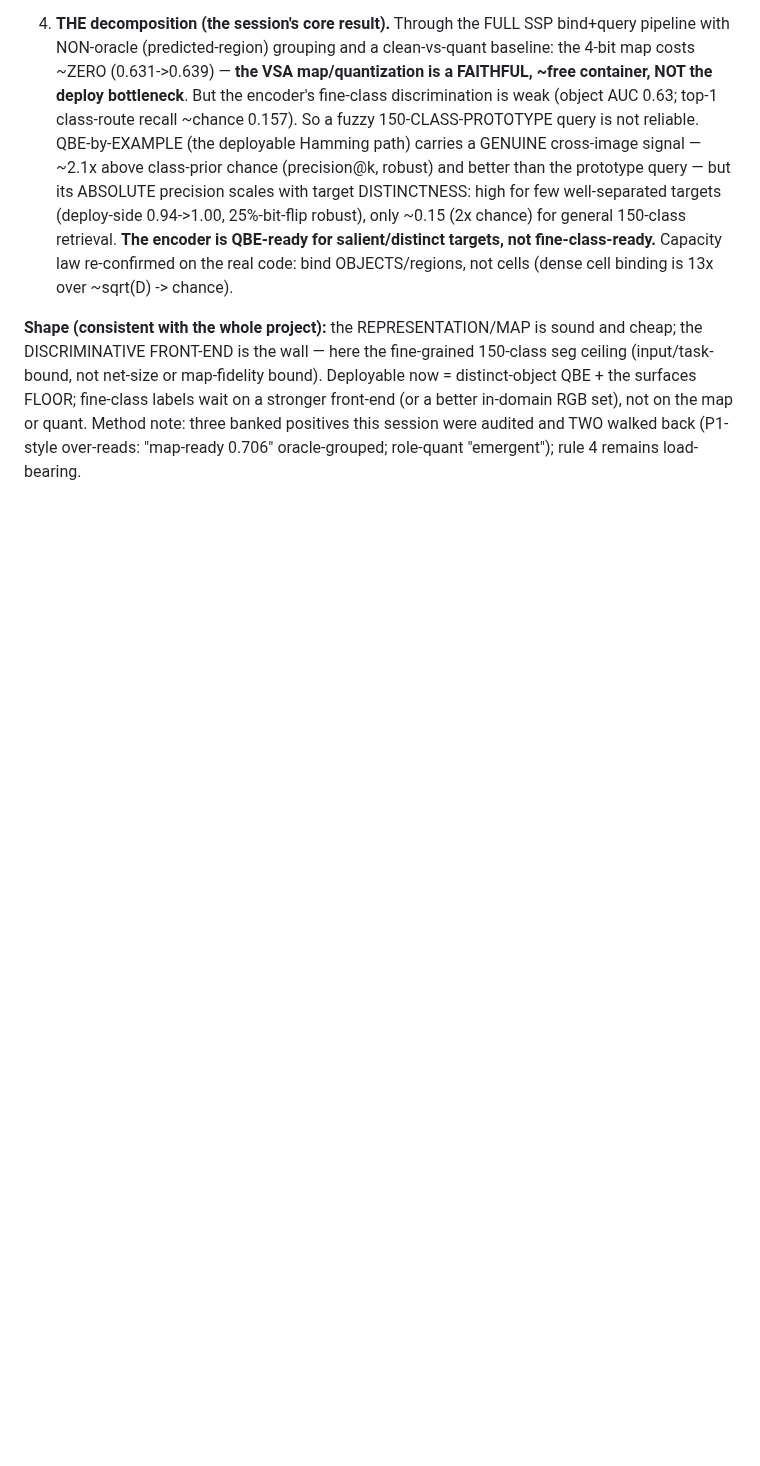
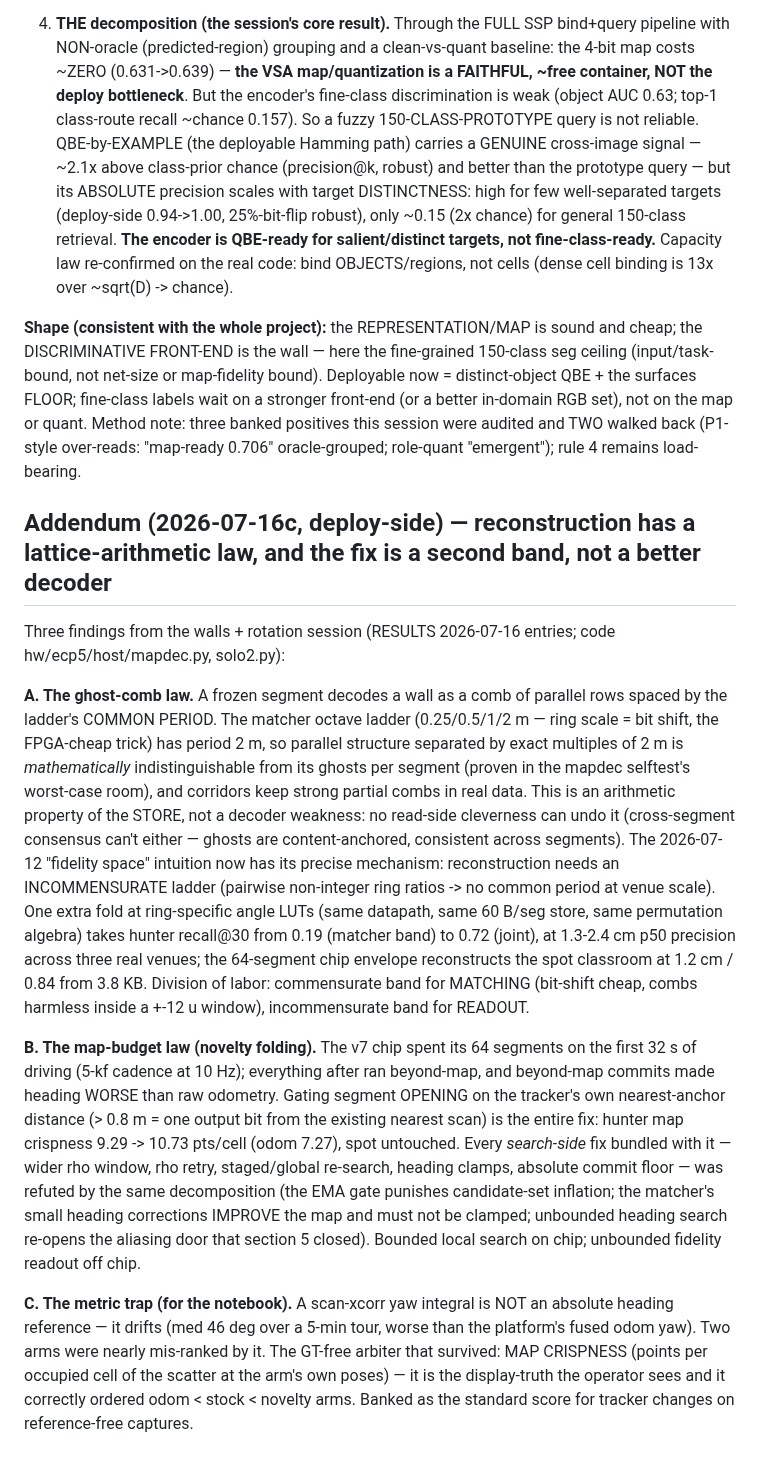
Before and after one commit to MatthiasKampa/hwSSPslam, a Markdown page: docs/FINDINGS.md, the part around the change. Rendered like a GitHub page; blank space fills up the shorter version.

Commit message:
FINDINGS addendum: ghost-comb law, novelty-fold map-budget law, crispness metric
Co-Authored-By: Claude Fable 5 <noreply@anthropic.com>
Claude-Session: https://claude.ai/code/session_01Th3o2H284uQ1qCAHMhJJ49

```diff
--- a/docs/FINDINGS.md
+++ b/docs/FINDINGS.md
@@ -1294,3 +1294,52 @@ on a stronger front-end (or a better in-domain RGB set), not on the map or quant
 Method note: three banked positives this session were audited and TWO
 walked back (P1-style over-reads: "map-ready 0.706" oracle-grouped; role-quant
 "emergent"); rule 4 remains load-bearing.
+
+## Addendum (2026-07-16c, deploy-side) — reconstruction has a lattice-arithmetic law, and the fix is a second band, not a better decoder
+
+Three findings from the walls + rotation session (RESULTS 2026-07-16
+entries; code hw/ecp5/host/mapdec.py, solo2.py):
+
+**A. The ghost-comb law.** A frozen segment decodes a wall as a comb of
+parallel rows spaced by the ladder's COMMON PERIOD. The matcher octave
+ladder (0.25/0.5/1/2 m — ring scale = bit shift, the FPGA-cheap trick)
+has period 2 m, so parallel structure separated by exact multiples of
+2 m is *mathematically* indistinguishable from its ghosts per segment
+(proven in the mapdec selftest's worst-case room), and corridors keep
+strong partial combs in real data. This is an arithmetic property of
+the STORE, not a decoder weakness: no read-side cleverness can undo it
+(cross-segment consensus can't either — ghosts are content-anchored,
+consistent across segments). The 2026-07-12 "fidelity space" intuition
+now has its precise mechanism: reconstruction needs an INCOMMENSURATE
+ladder (pairwise non-integer ring ratios -> no common period at venue
+scale). One extra fold at ring-specific angle LUTs (same datapath,
+same 60 B/seg store, same permutation algebra) takes hunter recall@30
+from 0.19 (matcher band) to 0.72 (joint), at 1.3-2.4 cm p50 precision
+across three real venues; the 64-segment chip envelope reconstructs
+the spot classroom at 1.2 cm / 0.84 from 3.8 KB. Division of labor:
+commensurate band for MATCHING (bit-shift cheap, combs harmless inside
+a +-12 u window), incommensurate band for READOUT.
+
+**B. The map-budget law (novelty folding).** The v7 chip spent its 64
+segments on the first 32 s of driving (5-kf cadence at 10 Hz);
+everything after ran beyond-map, and beyond-map commits made heading
+WORSE than raw odometry. Gating segment OPENING on the tracker's own
+nearest-anchor distance (> 0.8 m = one output bit from the existing
+nearest scan) is the entire fix: hunter map crispness 9.29 -> 10.73
+pts/cell (odom 7.27), spot untouched. Every *search-side* fix bundled
+with it — wider rho window, rho retry, staged/global re-search,
+heading clamps, absolute commit floor — was refuted by the same
+decomposition (the EMA gate punishes candidate-set inflation; the
+matcher's small heading corrections IMPROVE the map and must not be
+clamped; unbounded heading search re-opens the aliasing door that
+section 5 closed). Bounded local search on chip; unbounded fidelity
+readout off chip.
+
+**C. The metric trap (for the notebook).** A scan-xcorr yaw integral
+is NOT an absolute heading reference — it drifts (med 46 deg over a
+5-min tour, worse than the platform's fused odom yaw). Two arms were
+nearly mis-ranked by it. The GT-free arbiter that survived: MAP
+CRISPNESS (points per occupied cell of the scatter at the arm's own
+poses) — it is the display-truth the operator sees and it correctly
+ordered odom < stock < novelty arms. Banked as the standard score for
+tracker changes on reference-free captures.
```
